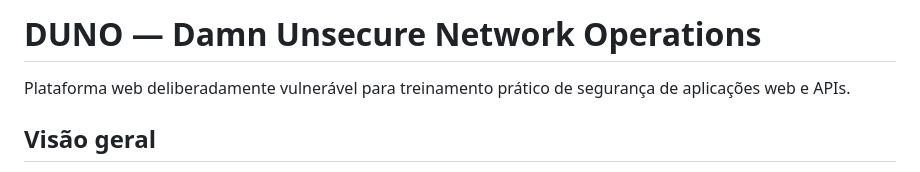
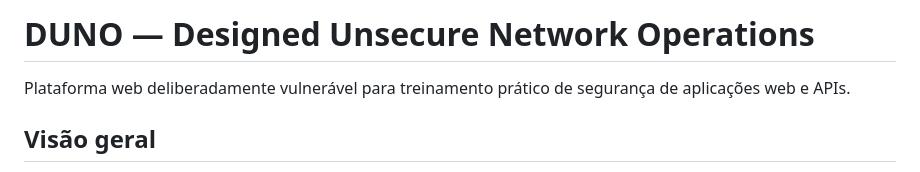
Before and after one commit to eudionelima/duno, a Markdown page: README.md, the part around the change. Drawn GitHub-style.

Commit message:
Update project title in README.md

```diff
--- a/README.md
+++ b/README.md
@@ -1,4 +1,4 @@
-# DUNO — Damn Unsecure Network Operations
+# DUNO — Designed Unsecure Network Operations
 
 Plataforma web deliberadamente vulnerável para treinamento prático de segurança de aplicações web e APIs.
 
```
